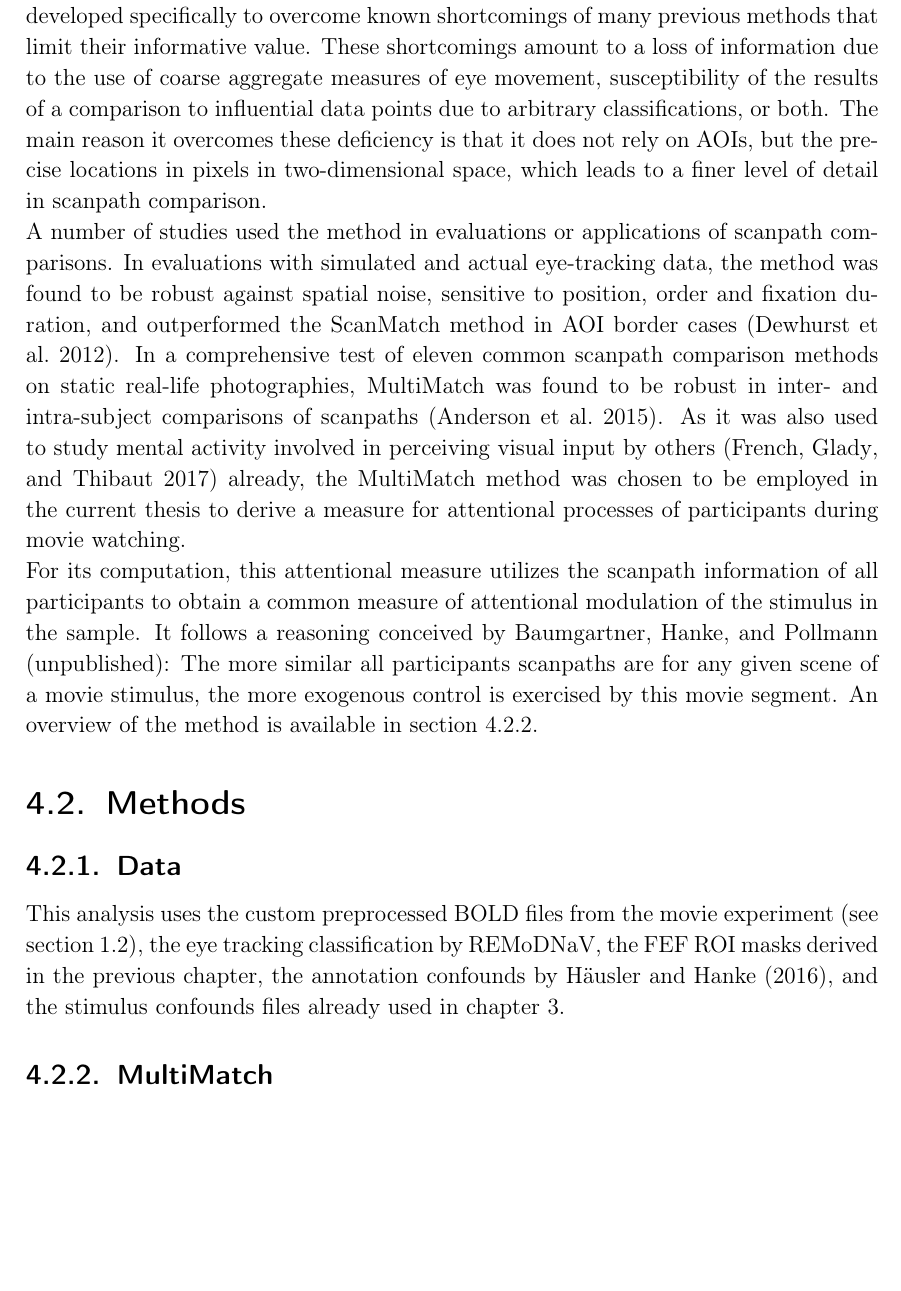
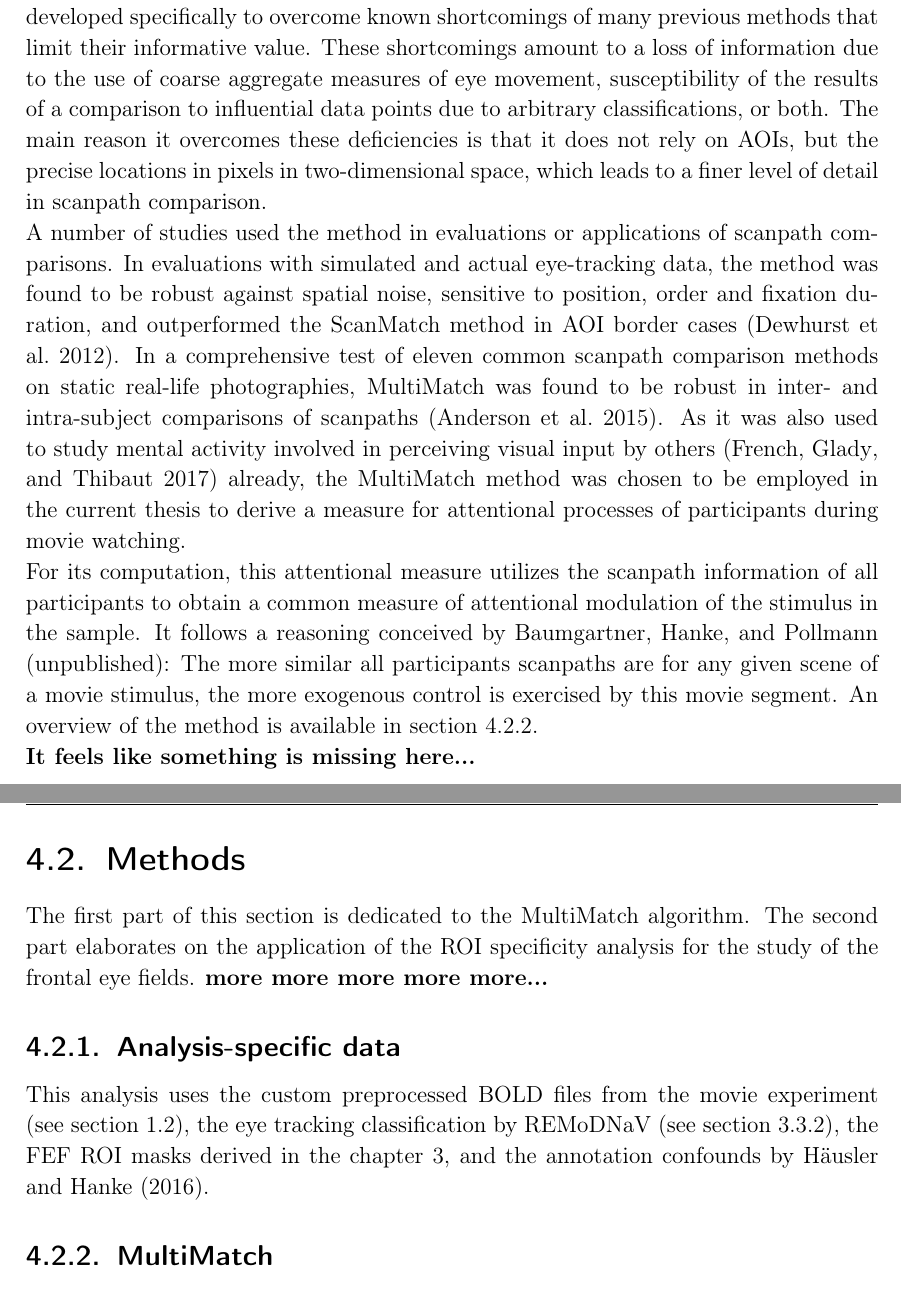
Before and after one commit to AdinaWagner/thesis, a LaTeX thesis (Masterarbeit.tex): part of page 42 of 65 before the commit and two parts of pages 42 and 43 of 65 after it, the two joined at a grey line, cut so that both start at the same text, the shorter picture padded with empty space. Compiled offline with pdfLaTeX; an older LaTeX class or package is replaced by its successor.

Commit message:
introductory words in chapter 3

```diff
--- a/Masterarbeit.tex
+++ b/Masterarbeit.tex
@@ -827,16 +831,19 @@ The analysis of scanpaths has been used for decades to gain insights into the vi
 \end{quotation}
 
 Following this reasoning, the comparison of scanpaths of different subjects constitutes a measure of similarity in the different subjects’ attentional processes and adds a useful dimension to the traditional analysis of eye-tracking data. \newline
-In recent years, many approaches for scanpath comparisons were developed and implemented in various software solutions. Among them are methods based on (semantic) areas of interest (AOIs) such as the \textit{Levenshtein distance} (\cite{levenshtein1966binary}), or an improved generalization of it in \textit{ScanMatch} (\cite{cristino2010scanmatch}), methods based on attention maps such as \textit{AMAP} (\cite{ouerhani2004empirical}), methods employing machine learning algorithms such as \textit{SMAC with HMM} (\cite{coutrot2018scanpath}), or methods based on vector-geometry such as \textit{MultiMatch} (\cite{jarodzka2010vector}). The latter method is a multidimensional approach of scanpath comparison on five different measures similarity, \textbf{shape}, \textbf{length}, \textbf{position}, \textbf{direction}, and \textbf{fixation durations}. According to \textcite{jarodzka2010vector}, it has been developed specifically to overcome known shortcomings of many previous methods that limit their informative value. These shortcomings amount to a loss of information due to the use of coarse aggregate measures of eye movement, susceptibility of the results of a comparison to influential data points due to arbitrary classifications, or both. The main reason it overcomes these deficiency is that it does not rely on AOIs, but the precise locations in pixels in two-dimensional space, which leads to a finer level of detail in scanpath comparison. \newline A number of studies used the method in evaluations or applications of scanpath comparisons. In evaluations with simulated and actual eye-tracking data, the method was found to be robust against spatial noise, sensitive to position, order and fixation duration, and outperformed the ScanMatch method in AOI border cases (\cite{dewhurst2012depends}). In a comprehensive test of eleven common scanpath comparison methods on static real-life photographies, MultiMatch was found to be robust in inter- and intra-subject comparisons of scanpaths (\cite{anderson2015comparison}). As it was also used to study mental activity involved in perceiving visual input by others (\cite{french2017evaluation}) already, the MultiMatch method was chosen to be employed in the current thesis to derive a measure for attentional processes of participants during movie watching. \newline
+In recent years, many approaches for scanpath comparisons were developed and implemented in various software solutions. Among them are methods based on (semantic) areas of interest (AOIs) such as the \textit{Levenshtein distance} (\cite{levenshtein1966binary}), or an improved generalization of it in \textit{ScanMatch} (\cite{cristino2010scanmatch}), methods based on attention maps such as \textit{AMAP} (\cite{ouerhani2004empirical}), methods employing machine learning algorithms such as \textit{SMAC with HMM} (\cite{coutrot2018scanpath}), or methods based on vector-geometry such as \textit{MultiMatch} (\cite{jarodzka2010vector}). The latter method is a multidimensional approach of scanpath comparison on five different measures similarity, \textbf{shape}, \textbf{length}, \textbf{position}, \textbf{direction}, and \textbf{fixation durations}. According to \textcite{jarodzka2010vector}, it has been developed specifically to overcome known shortcomings of many previous methods that limit their informative value. These shortcomings amount to a loss of information due to the use of coarse aggregate measures of eye movement, susceptibility of the results of a comparison to influential data points due to arbitrary classifications, or both. The main reason it overcomes these deficiencies is that it does not rely on AOIs, but the precise locations in pixels in two-dimensional space, which leads to a finer level of detail in scanpath comparison. \newline A number of studies used the method in evaluations or applications of scanpath comparisons. In evaluations with simulated and actual eye-tracking data, the method was found to be robust against spatial noise, sensitive to position, order and fixation duration, and outperformed the ScanMatch method in AOI border cases (\cite{dewhurst2012depends}). In a comprehensive test of eleven common scanpath comparison methods on static real-life photographies, MultiMatch was found to be robust in inter- and intra-subject comparisons of scanpaths (\cite{anderson2015comparison}). As it was also used to study mental activity involved in perceiving visual input by others (\cite{french2017evaluation}) already, the MultiMatch method was chosen to be employed in the current thesis to derive a measure for attentional processes of participants during movie watching. \newline
 For its computation, this attentional measure utilizes the scanpath information of all participants to obtain a common measure of attentional modulation of the stimulus in the sample. It follows a reasoning conceived by \textcite{baumgartner}: The more similar all participants scanpaths are for any given scene of a movie stimulus, the more exogenous control is exercised by this movie segment.
 An overview of the method is available in section \ref{section:multimatch}.
 
 
+ \textbf{It feels like something is missing here...}
+
 \section{Methods}
+The first part of this section is dedicated to the MultiMatch algorithm. The second part elaborates on the application of the ROI specificity analysis for the study of the frontal eye fields.
+\textbf{more more more more more...}
+\subsection{Analysis-specific data}
 
-\subsection{Data}
-
-This analysis uses the custom preprocessed BOLD files from the movie experiment (see section \ref{section:generalmethods}), the eye tracking classification by REMoDNaV, the FEF ROI masks derived in the previous chapter, the annotation confounds by \textcite{hausler2016annotation}, and the stimulus confounds files already used in chapter \ref{c2}.
+This analysis uses the custom preprocessed BOLD files from the movie experiment (see section \ref{section:generalmethods}), the eye tracking classification by REMoDNaV (see section \ref{c2:remodnav}), the FEF ROI masks derived in the chapter \ref{c2}, and the annotation confounds by \textcite{hausler2016annotation}.
 
 \subsection{MultiMatch}\label{section:multimatch}
 
```
Also changed, not shown: Masterarbeit.tex (6 more changed lines).
